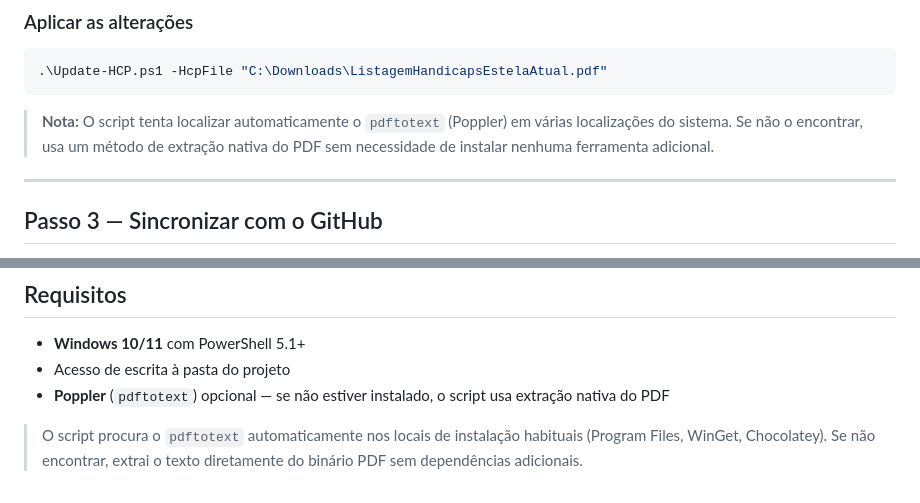
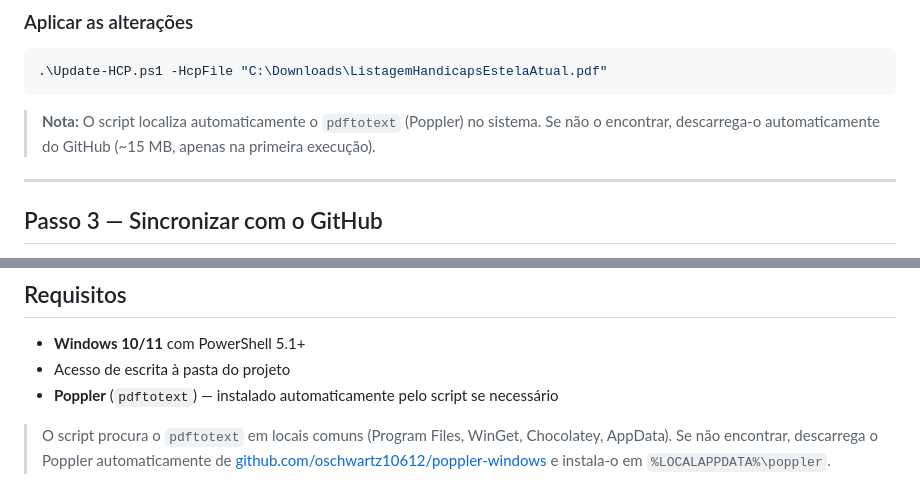
Before and after one commit to Omleite/taca-manuel-andre-2026, a Markdown page: INSTRUÇÕES_ATUALIZAR_HANDICAPS.md, 2 parts joined by grey strips. Drawn GitHub-style.

Commit message:
Update HCP instructions: Poppler auto-downloaded, not optional

````diff
--- a/INSTRUÇÕES_ATUALIZAR_HANDICAPS.md
+++ b/INSTRUÇÕES_ATUALIZAR_HANDICAPS.md
@@ -33,7 +33,7 @@ Mostra todas as alterações que seriam feitas — **não altera nenhum ficheiro
 .\Update-HCP.ps1 -HcpFile "C:\Downloads\ListagemHandicapsEstelaAtual.pdf"
 ```
 
-> **Nota:** O script tenta localizar automaticamente o `pdftotext` (Poppler) em várias localizações do sistema. Se não o encontrar, usa um método de extração nativa do PDF sem necessidade de instalar nenhuma ferramenta adicional.
+> **Nota:** O script localiza automaticamente o `pdftotext` (Poppler) no sistema. Se não o encontrar, descarrega-o automaticamente do GitHub (~15 MB, apenas na primeira execução).
 
 ---
 
@@ -112,6 +112,6 @@ Jogadores no JSON cujo `numeroFederado` não existe no PDF. Causas habituais:
 
 - **Windows 10/11** com PowerShell 5.1+
 - Acesso de escrita à pasta do projeto
-- **Poppler** (`pdftotext`) opcional — se não estiver instalado, o script usa extração nativa do PDF
+- **Poppler** (`pdftotext`) — instalado automaticamente pelo script se necessário
 
-> O script procura o `pdftotext` automaticamente nos locais de instalação habituais (Program Files, WinGet, Chocolatey). Se não encontrar, extrai o texto diretamente do binário PDF sem dependências adicionais.
+> O script procura o `pdftotext` em locais comuns (Program Files, WinGet, Chocolatey, AppData). Se não encontrar, descarrega o Poppler automaticamente de [github.com/oschwartz10612/poppler-windows](https://github.com/oschwartz10612/poppler-windows/releases) e instala-o em `%LOCALAPPDATA%\poppler`.
````
